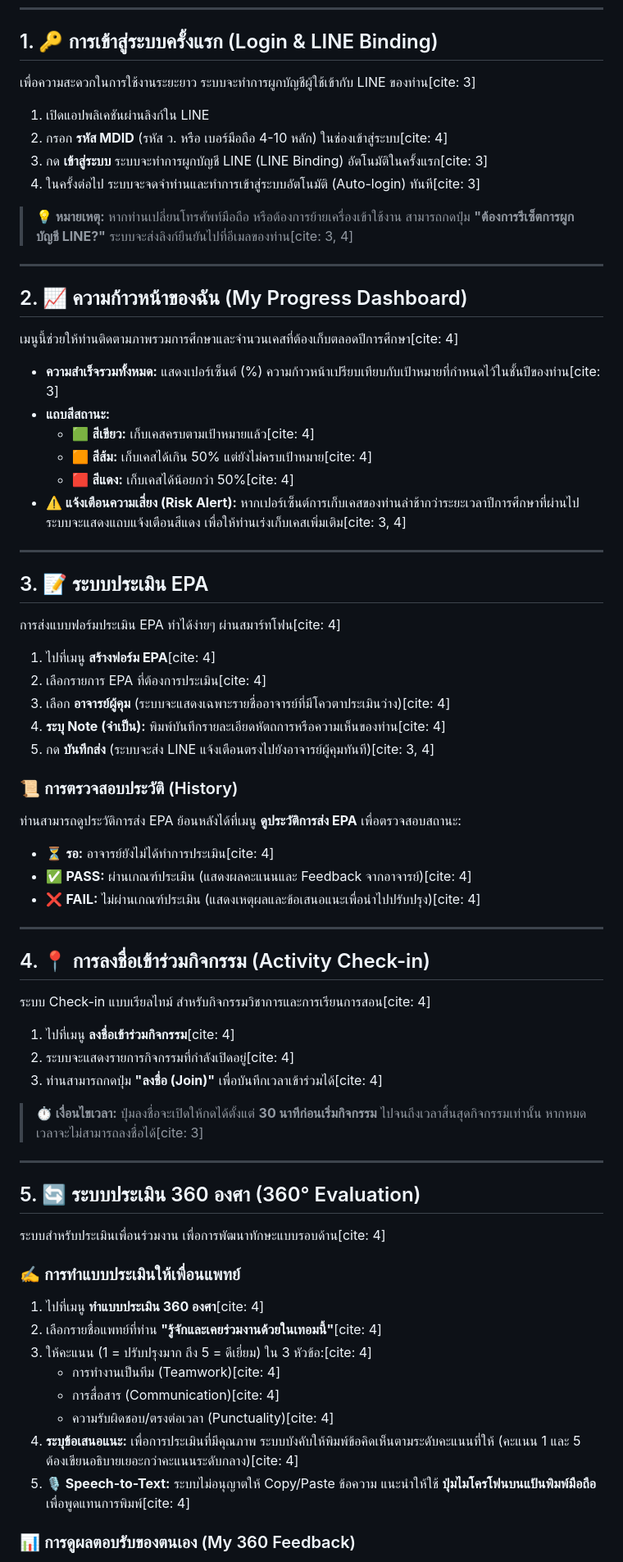
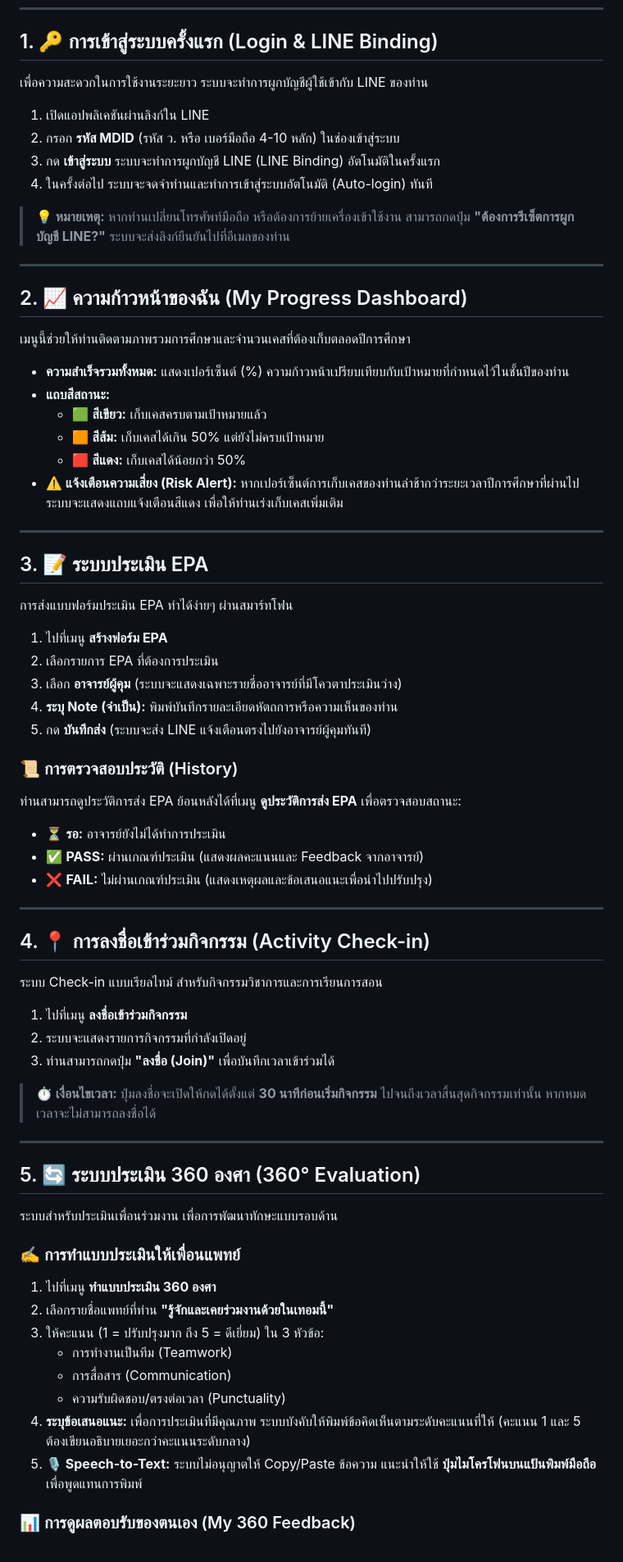
Before and after one commit to somsaktan-rama/skinEPA, a Markdown page: resident_readme.md, the part around one of its changes. Shown at 82% size. Drawn GitHub-style.

```diff
--- a/resident_readme.md
+++ b/resident_readme.md
@@ -6,64 +6,64 @@
 ---
 
 ## 1. 🔑 การเข้าสู่ระบบครั้งแรก (Login & LINE Binding)
-เพื่อความสะดวกในการใช้งานระยะยาว ระบบจะทำการผูกบัญชีผู้ใช้เข้ากับ LINE ของท่าน[cite: 3]
+เพื่อความสะดวกในการใช้งานระยะยาว ระบบจะทำการผูกบัญชีผู้ใช้เข้ากับ LINE ของท่าน
 1. เปิดแอปพลิเคชันผ่านลิงก์ใน LINE
-2. กรอก **รหัส MDID** (รหัส ว. หรือ เบอร์มือถือ 4-10 หลัก) ในช่องเข้าสู่ระบบ[cite: 4]
-3. กด **เข้าสู่ระบบ** ระบบจะทำการผูกบัญชี LINE (LINE Binding) อัตโนมัติในครั้งแรก[cite: 3]
-4. ในครั้งต่อไป ระบบจะจดจำท่านและทำการเข้าสู่ระบบอัตโนมัติ (Auto-login) ทันที[cite: 3]
+2. กรอก **รหัส MDID** (รหัส ว. หรือ เบอร์มือถือ 4-10 หลัก) ในช่องเข้าสู่ระบบ
+3. กด **เข้าสู่ระบบ** ระบบจะทำการผูกบัญชี LINE (LINE Binding) อัตโนมัติในครั้งแรก
+4. ในครั้งต่อไป ระบบจะจดจำท่านและทำการเข้าสู่ระบบอัตโนมัติ (Auto-login) ทันที
 
-> **💡 หมายเหตุ:** หากท่านเปลี่ยนโทรศัพท์มือถือ หรือต้องการย้ายเครื่องเข้าใช้งาน สามารถกดปุ่ม **"ต้องการรีเซ็ตการผูกบัญชี LINE?"** ระบบจะส่งลิงก์ยืนยันไปที่อีเมลของท่าน[cite: 3, 4]
+> **💡 หมายเหตุ:** หากท่านเปลี่ยนโทรศัพท์มือถือ หรือต้องการย้ายเครื่องเข้าใช้งาน สามารถกดปุ่ม **"ต้องการรีเซ็ตการผูกบัญชี LINE?"** ระบบจะส่งลิงก์ยืนยันไปที่อีเมลของท่าน
 
 ---
 
 ## 2. 📈 ความก้าวหน้าของฉัน (My Progress Dashboard)
-เมนูนี้ช่วยให้ท่านติดตามภาพรวมการศึกษาและจำนวนเคสที่ต้องเก็บตลอดปีการศึกษา[cite: 4]
-* **ความสำเร็จรวมทั้งหมด:** แสดงเปอร์เซ็นต์ (%) ความก้าวหน้าเปรียบเทียบกับเป้าหมายที่กำหนดไว้ในชั้นปีของท่าน[cite: 3]
+เมนูนี้ช่วยให้ท่านติดตามภาพรวมการศึกษาและจำนวนเคสที่ต้องเก็บตลอดปีการศึกษา
+* **ความสำเร็จรวมทั้งหมด:** แสดงเปอร์เซ็นต์ (%) ความก้าวหน้าเปรียบเทียบกับเป้าหมายที่กำหนดไว้ในชั้นปีของท่าน
 * **แถบสีสถานะ:**
-  * 🟩 **สีเขียว:** เก็บเคสครบตามเป้าหมายแล้ว[cite: 4]
-  * 🟧 **สีส้ม:** เก็บเคสได้เกิน 50% แต่ยังไม่ครบเป้าหมาย[cite: 4]
-  * 🟥 **สีแดง:** เก็บเคสได้น้อยกว่า 50%[cite: 4]
-* **⚠️ แจ้งเตือนความเสี่ยง (Risk Alert):** หากเปอร์เซ็นต์การเก็บเคสของท่านล่าช้ากว่าระยะเวลาปีการศึกษาที่ผ่านไป ระบบจะแสดงแถบแจ้งเตือนสีแดง เพื่อให้ท่านเร่งเก็บเคสเพิ่มเติม[cite: 3, 4]
+  * 🟩 **สีเขียว:** เก็บเคสครบตามเป้าหมายแล้ว
+  * 🟧 **สีส้ม:** เก็บเคสได้เกิน 50% แต่ยังไม่ครบเป้าหมาย
+  * 🟥 **สีแดง:** เก็บเคสได้น้อยกว่า 50%
+* **⚠️ แจ้งเตือนความเสี่ยง (Risk Alert):** หากเปอร์เซ็นต์การเก็บเคสของท่านล่าช้ากว่าระยะเวลาปีการศึกษาที่ผ่านไป ระบบจะแสดงแถบแจ้งเตือนสีแดง เพื่อให้ท่านเร่งเก็บเคสเพิ่มเติม
 
 ---
 
 ## 3. 📝 ระบบประเมิน EPA
-การส่งแบบฟอร์มประเมิน EPA ทำได้ง่ายๆ ผ่านสมาร์ทโฟน[cite: 4]
-1. ไปที่เมนู **สร้างฟอร์ม EPA**[cite: 4]
-2. เลือกรายการ EPA ที่ต้องการประเมิน[cite: 4]
-3. เลือก **อาจารย์ผู้คุม** (ระบบจะแสดงเฉพาะรายชื่ออาจารย์ที่มีโควตาประเมินว่าง)[cite: 4]
-4. **ระบุ Note (จำเป็น):** พิมพ์บันทึกรายละเอียดหัตถการหรือความเห็นของท่าน[cite: 4]
-5. กด **บันทึกส่ง** (ระบบจะส่ง LINE แจ้งเตือนตรงไปยังอาจารย์ผู้คุมทันที)[cite: 3, 4]
+การส่งแบบฟอร์มประเมิน EPA ทำได้ง่ายๆ ผ่านสมาร์ทโฟน
+1. ไปที่เมนู **สร้างฟอร์ม EPA**
+2. เลือกรายการ EPA ที่ต้องการประเมิน
+3. เลือก **อาจารย์ผู้คุม** (ระบบจะแสดงเฉพาะรายชื่ออาจารย์ที่มีโควตาประเมินว่าง)
+4. **ระบุ Note (จำเป็น):** พิมพ์บันทึกรายละเอียดหัตถการหรือความเห็นของท่าน
+5. กด **บันทึกส่ง** (ระบบจะส่ง LINE แจ้งเตือนตรงไปยังอาจารย์ผู้คุมทันที)
 
 ### 📜 การตรวจสอบประวัติ (History)
 ท่านสามารถดูประวัติการส่ง EPA ย้อนหลังได้ที่เมนู **ดูประวัติการส่ง EPA** เพื่อตรวจสอบสถานะ:
-* ⏳ **รอ:** อาจารย์ยังไม่ได้ทำการประเมิน[cite: 4]
-* ✅ **PASS:** ผ่านเกณฑ์ประเมิน (แสดงผลคะแนนและ Feedback จากอาจารย์)[cite: 4]
-* ❌ **FAIL:** ไม่ผ่านเกณฑ์ประเมิน (แสดงเหตุผลและข้อเสนอแนะเพื่อนำไปปรับปรุง)[cite: 4]
+* ⏳ **รอ:** อาจารย์ยังไม่ได้ทำการประเมิน
+* ✅ **PASS:** ผ่านเกณฑ์ประเมิน (แสดงผลคะแนนและ Feedback จากอาจารย์)
+* ❌ **FAIL:** ไม่ผ่านเกณฑ์ประเมิน (แสดงเหตุผลและข้อเสนอแนะเพื่อนำไปปรับปรุง)
 
 ---
 
 ## 4. 📍 การลงชื่อเข้าร่วมกิจกรรม (Activity Check-in)
-ระบบ Check-in แบบเรียลไทม์ สำหรับกิจกรรมวิชาการและการเรียนการสอน[cite: 4]
-1. ไปที่เมนู **ลงชื่อเข้าร่วมกิจกรรม**[cite: 4]
-2. ระบบจะแสดงรายการกิจกรรมที่กำลังเปิดอยู่[cite: 4]
-3. ท่านสามารถกดปุ่ม **"ลงชื่อ (Join)"** เพื่อบันทึกเวลาเข้าร่วมได้[cite: 4]
+ระบบ Check-in แบบเรียลไทม์ สำหรับกิจกรรมวิชาการและการเรียนการสอน
+1. ไปที่เมนู **ลงชื่อเข้าร่วมกิจกรรม**
+2. ระบบจะแสดงรายการกิจกรรมที่กำลังเปิดอยู่
+3. ท่านสามารถกดปุ่ม **"ลงชื่อ (Join)"** เพื่อบันทึกเวลาเข้าร่วมได้
 
-> **⏱️ เงื่อนไขเวลา:** ปุ่มลงชื่อจะเปิดให้กดได้ตั้งแต่ **30 นาทีก่อนเริ่มกิจกรรม** ไปจนถึงเวลาสิ้นสุดกิจกรรมเท่านั้น หากหมดเวลาจะไม่สามารถลงชื่อได้[cite: 3]
+> **⏱️ เงื่อนไขเวลา:** ปุ่มลงชื่อจะเปิดให้กดได้ตั้งแต่ **30 นาทีก่อนเริ่มกิจกรรม** ไปจนถึงเวลาสิ้นสุดกิจกรรมเท่านั้น หากหมดเวลาจะไม่สามารถลงชื่อได้
 
 ---
 
 ## 5. 🔄 ระบบประเมิน 360 องศา (360° Evaluation)
-ระบบสำหรับประเมินเพื่อนร่วมงาน เพื่อการพัฒนาทักษะแบบรอบด้าน[cite: 4]
+ระบบสำหรับประเมินเพื่อนร่วมงาน เพื่อการพัฒนาทักษะแบบรอบด้าน
 
 ### ✍️ การทำแบบประเมินให้เพื่อนแพทย์
-1. ไปที่เมนู **ทำแบบประเมิน 360 องศา**[cite: 4]
-2. เลือกรายชื่อแพทย์ที่ท่าน **"รู้จักและเคยร่วมงานด้วยในเทอมนี้"**[cite: 4]
-3. ให้คะแนน (1 = ปรับปรุงมาก ถึง 5 = ดีเยี่ยม) ใน 3 หัวข้อ:[cite: 4]
-   * การทำงานเป็นทีม (Teamwork)[cite: 4]
-   * การสื่อสาร (Communication)[cite: 4]
-   * ความรับผิดชอบ/ตรงต่อเวลา (Punctuality)[cite: 4]
-4. **ระบุข้อเสนอแนะ:** เพื่อการประเมินที่มีคุณภาพ ระบบบังคับให้พิมพ์ข้อคิดเห็นตามระดับคะแนนที่ให้ (คะแนน 1 และ 5 ต้องเขียนอธิบายเยอะกว่าคะแนนระดับกลาง)[cite: 4]
-5. **🎙️ Speech-to-Text:** ระบบไม่อนุญาตให้ Copy/Paste ข้อความ แนะนำให้ใช้ **ปุ่มไมโครโฟนบนแป้นพิมพ์มือถือ** เพื่อพูดแทนการพิมพ์[cite: 4]
+1. ไปที่เมนู **ทำแบบประเมิน 360 องศา**
+2. เลือกรายชื่อแพทย์ที่ท่าน **"รู้จักและเคยร่วมงานด้วยในเทอมนี้"**
+3. ให้คะแนน (1 = ปรับปรุงมาก ถึง 5 = ดีเยี่ยม) ใน 3 หัวข้อ:
+   * การทำงานเป็นทีม (Teamwork)
+   * การสื่อสาร (Communication)
+   * ความรับผิดชอบ/ตรงต่อเวลา (Punctuality)
+4. **ระบุข้อเสนอแนะ:** เพื่อการประเมินที่มีคุณภาพ ระบบบังคับให้พิมพ์ข้อคิดเห็นตามระดับคะแนนที่ให้ (คะแนน 1 และ 5 ต้องเขียนอธิบายเยอะกว่าคะแนนระดับกลาง)
+5. **🎙️ Speech-to-Text:** ระบบไม่อนุญาตให้ Copy/Paste ข้อความ แนะนำให้ใช้ **ปุ่มไมโครโฟนบนแป้นพิมพ์มือถือ** เพื่อพูดแทนการพิมพ์
 
 ### 📊 การดูผลตอบรับของตนเอง (My 360 Feedback)
```
Also changed, not shown: other parts of resident_readme.md (+3 -3 lines).
